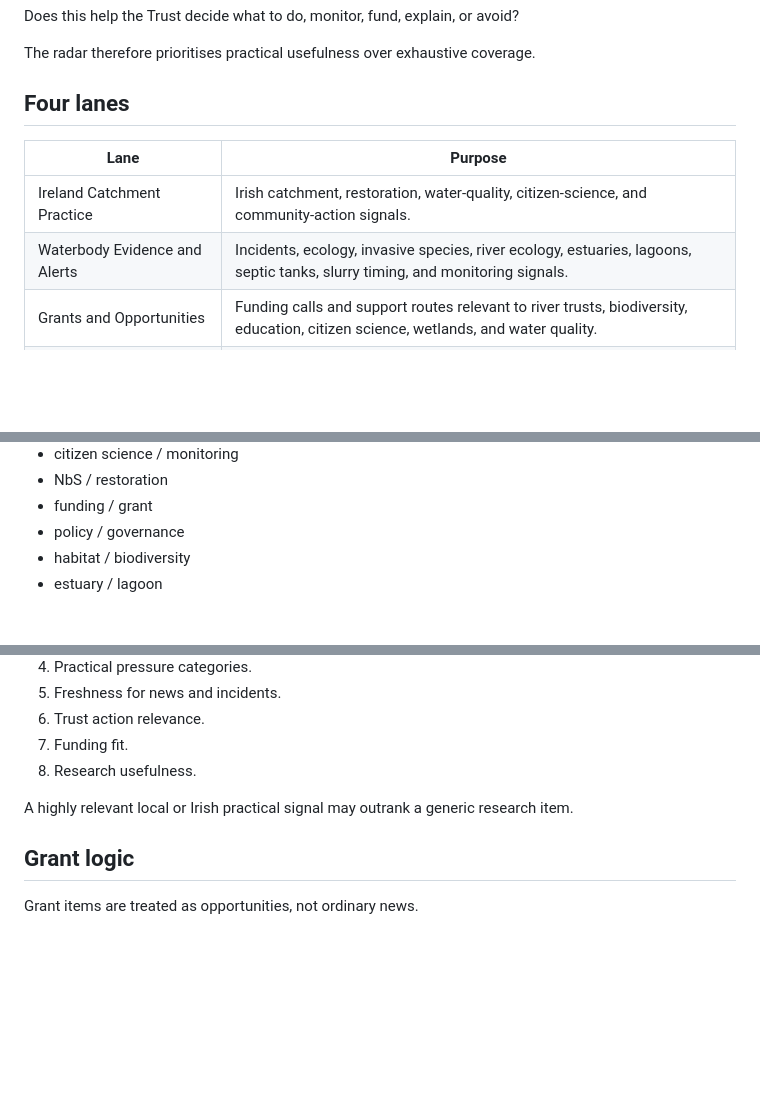
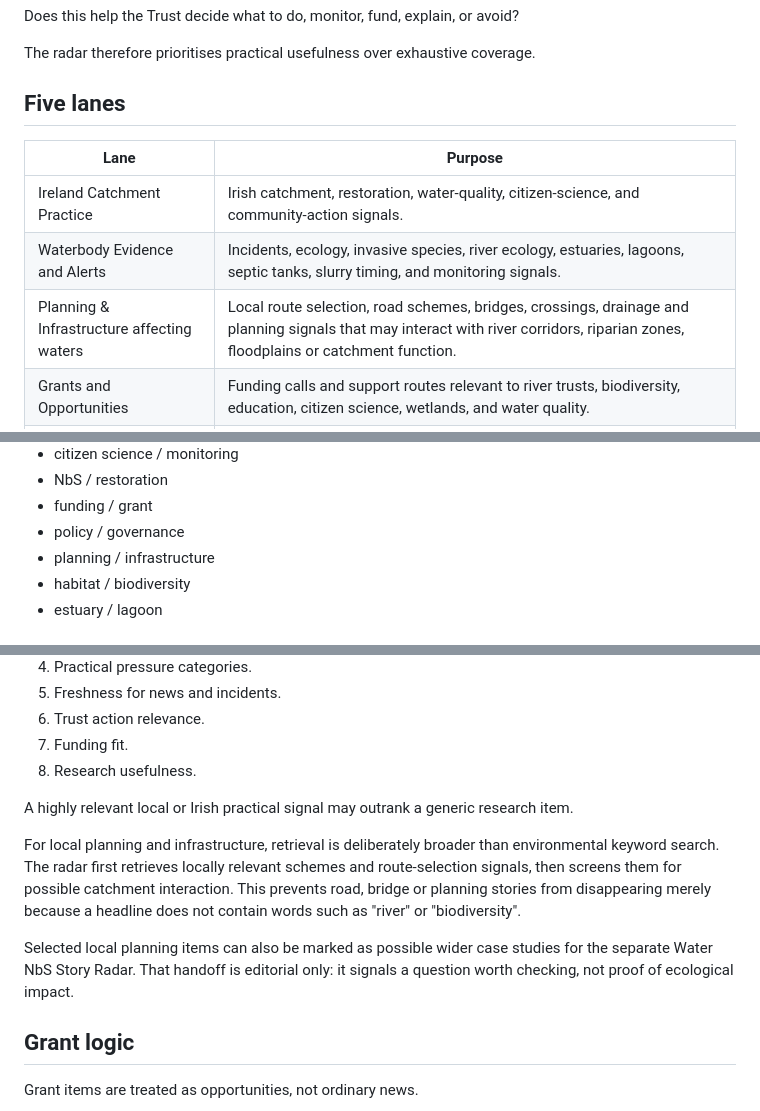
Before and after one commit to nanny-delvin-river-trust/nanny-delvin-river-trust.github.io, a Markdown page: news/README.md, 3 parts joined by grey strips. Drawn GitHub-style; blank space fills up the shorter version.

Commit message:
Document planning watch and story-radar handoff

```diff
--- a/news/README.md
+++ b/news/README.md
@@ -18,12 +18,13 @@ Does this help the Trust decide what to do, monitor, fund, explain, or avoid?
 
 The radar therefore prioritises practical usefulness over exhaustive coverage.
 
-## Four lanes
+## Five lanes
 
 | Lane | Purpose |
 |---|---|
 | Ireland Catchment Practice | Irish catchment, restoration, water-quality, citizen-science, and community-action signals. |
 | Waterbody Evidence and Alerts | Incidents, ecology, invasive species, river ecology, estuaries, lagoons, septic tanks, slurry timing, and monitoring signals. |
+| Planning & Infrastructure affecting waters | Local route selection, road schemes, bridges, crossings, drainage and planning signals that may interact with river corridors, riparian zones, floodplains or catchment function. |
 | Grants and Opportunities | Funding calls and support routes relevant to river trusts, biodiversity, education, citizen science, wetlands, and water quality. |
 | Practical Research Papers and Reviews | Research ranked for practical usefulness, with Ireland first, comparable temperate systems second, and transferable NbS evidence where useful. |
 
@@ -69,6 +70,7 @@ The radar watches for:
 - NbS / restoration
 - funding / grant
 - policy / governance
+- planning / infrastructure
 - habitat / biodiversity
 - estuary / lagoon
 
@@ -174,6 +176,10 @@ The radar is intentionally practical. It prioritises:
 
 A highly relevant local or Irish practical signal may outrank a generic research item.
 
+For local planning and infrastructure, retrieval is deliberately broader than environmental keyword search. The radar first retrieves locally relevant schemes and route-selection signals, then screens them for possible catchment interaction. This prevents road, bridge or planning stories from disappearing merely because a headline does not contain words such as "river" or "biodiversity".
+
+Selected local planning items can also be marked as possible wider case studies for the separate Water NbS Story Radar. That handoff is editorial only: it signals a question worth checking, not proof of ecological impact.
+
 ## Grant logic
 
 Grant items are treated as opportunities, not ordinary news.
```
